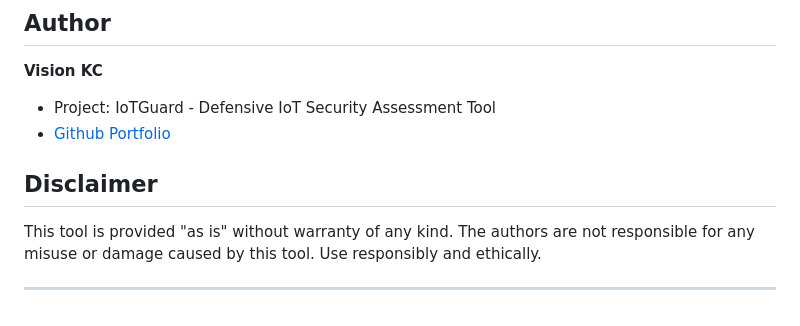
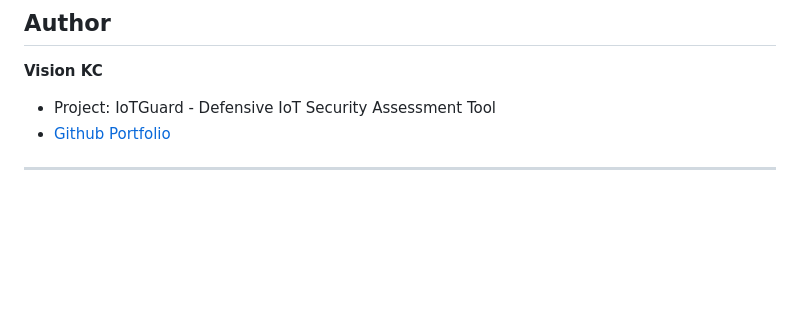
Before and after one commit to vision-dev1/IoTGuard, a Markdown page: README.md, the part around the change. Rendered like a GitHub page; blank space fills up the shorter version.

```diff
--- a/README.md
+++ b/README.md
@@ -216,8 +216,4 @@ This project is licensed under the MIT License - see the [LICENSE](LICENSE) file
 - [Github](https://github.com/vision-dev1)
 [Portfolio](https://visionkc.com.np)
 
-## Disclaimer
-
-This tool is provided "as is" without warranty of any kind. The authors are not responsible for any misuse or damage caused by this tool. Use responsibly and ethically.
-
 ---
```
